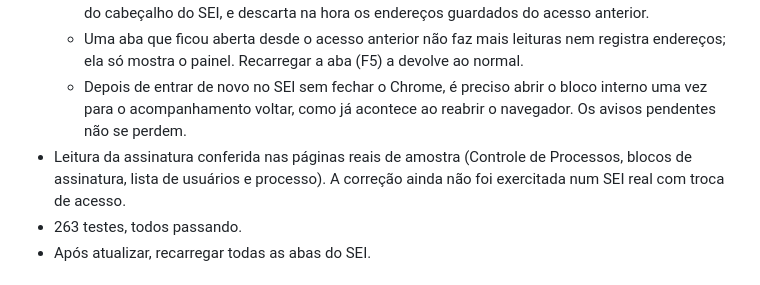
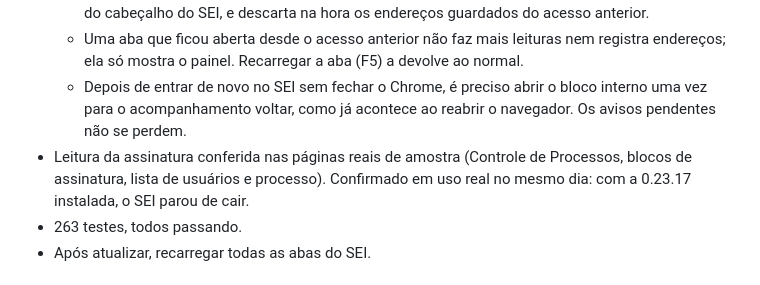
Before and after one commit to flaviokosta79/sei-organizador, a Markdown page: CHANGELOG.md, the part around the change. GitHub-like rendering.

Commit message:
Changelog 0.23.17: fix confirmed in real use
Co-Authored-By: Claude Fable 5.2 <noreply@anthropic.com>

```diff
--- a/CHANGELOG.md
+++ b/CHANGELOG.md
@@ -8,7 +8,7 @@
   - A extensão agora reconhece que o acesso mudou, comparando a assinatura de dois links fixos do cabeçalho do SEI, e descarta na hora os endereços guardados do acesso anterior.
   - Uma aba que ficou aberta desde o acesso anterior não faz mais leituras nem registra endereços; ela só mostra o painel. Recarregar a aba (F5) a devolve ao normal.
   - Depois de entrar de novo no SEI sem fechar o Chrome, é preciso abrir o bloco interno uma vez para o acompanhamento voltar, como já acontece ao reabrir o navegador. Os avisos pendentes não se perdem.
-- Leitura da assinatura conferida nas páginas reais de amostra (Controle de Processos, blocos de assinatura, lista de usuários e processo). A correção ainda não foi exercitada num SEI real com troca de acesso.
+- Leitura da assinatura conferida nas páginas reais de amostra (Controle de Processos, blocos de assinatura, lista de usuários e processo). Confirmado em uso real no mesmo dia: com a 0.23.17 instalada, o SEI parou de cair.
 - 263 testes, todos passando.
 - Após atualizar, recarregar todas as abas do SEI.
 
```
